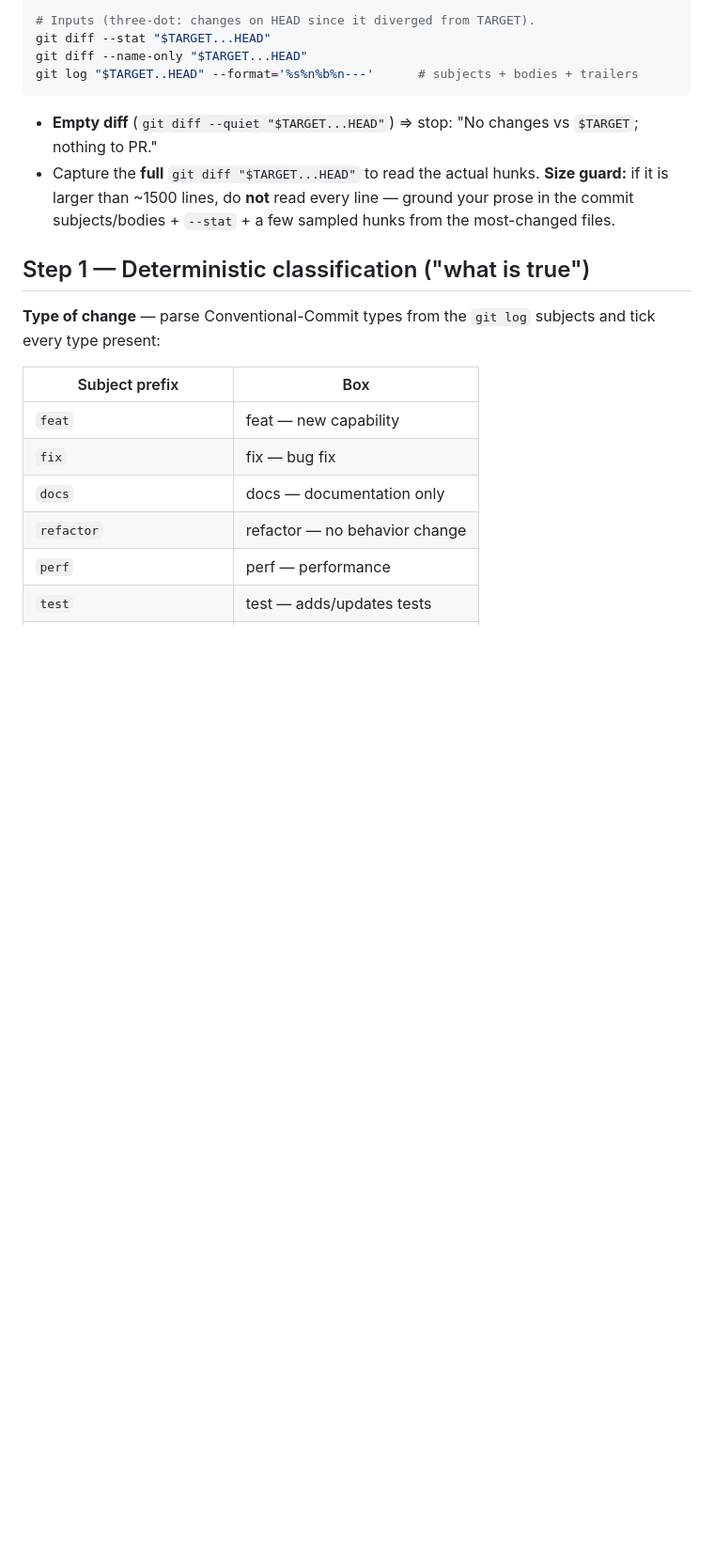
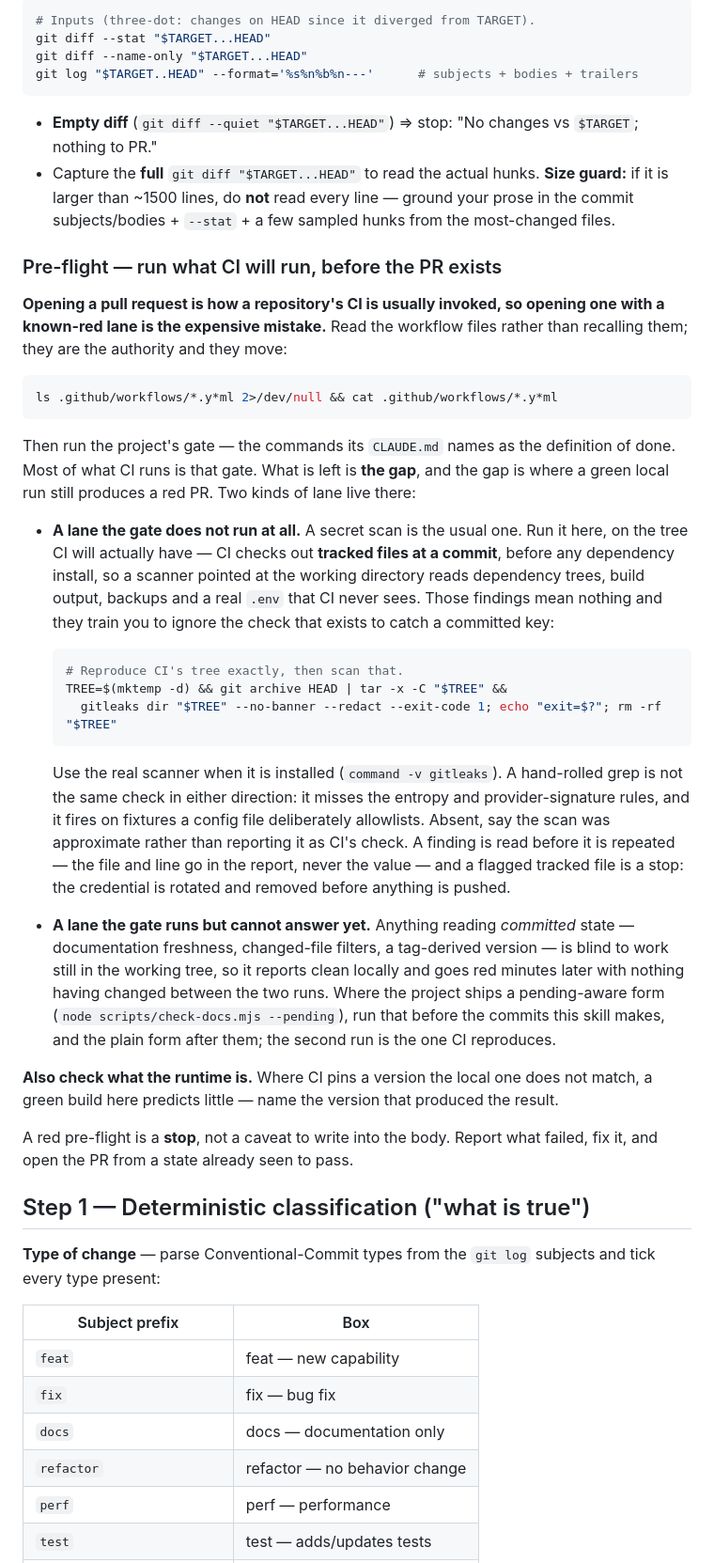
Before and after one commit to gabrieldabbah/genesis, a Markdown page: skills/generate-pr/SKILL.md, the part around one of its changes. Shown at 94% size. Rendered like a GitHub page; blank space fills up the shorter version.

````diff
--- a/skills/generate-pr/SKILL.md
+++ b/skills/generate-pr/SKILL.md
@@ -113,6 +123,50 @@ git log "$TARGET..HEAD" --format='%s%n%b%n---'      # subjects + bodies + traile
   larger than ~1500 lines, do **not** read every line — ground your prose in the commit subjects/bodies +
   `--stat` + a few sampled hunks from the most-changed files.
 
+### Pre-flight — run what CI will run, before the PR exists
+
+**Opening a pull request is how a repository's CI is usually invoked, so opening one with a known-red lane is
+the expensive mistake.** Read the workflow files rather than recalling them; they are the authority and they
+move:
+
+```bash
+ls .github/workflows/*.y*ml 2>/dev/null && cat .github/workflows/*.y*ml
+```
+
+Then run the project's gate — the commands its `CLAUDE.md` names as the definition of done. Most of what CI
+runs is that gate. What is left is **the gap**, and the gap is where a green local run still produces a red
+PR. Two kinds of lane live there:
+
+- **A lane the gate does not run at all.** A secret scan is the usual one. Run it here, on the tree CI will
+  actually have — CI checks out **tracked files at a commit**, before any dependency install, so a scanner
+  pointed at the working directory reads dependency trees, build output, backups and a real `.env` that CI
+  never sees. Those findings mean nothing and they train you to ignore the check that exists to catch a
+  committed key:
+
+  ```bash
+  # Reproduce CI's tree exactly, then scan that.
+  TREE=$(mktemp -d) && git archive HEAD | tar -x -C "$TREE" &&
+    gitleaks dir "$TREE" --no-banner --redact --exit-code 1; echo "exit=$?"; rm -rf "$TREE"
+  ```
+
+  Use the real scanner when it is installed (`command -v gitleaks`). A hand-rolled grep is not the same check
+  in either direction: it misses the entropy and provider-signature rules, and it fires on fixtures a config
+  file deliberately allowlists. Absent, say the scan was approximate rather than reporting it as CI's check.
+  A finding is read before it is repeated — the file and line go in the report, never the value — and a
+  flagged tracked file is a stop: the credential is rotated and removed before anything is pushed.
+
+- **A lane the gate runs but cannot answer yet.** Anything reading *committed* state — documentation
+  freshness, changed-file filters, a tag-derived version — is blind to work still in the working tree, so it
+  reports clean locally and goes red minutes later with nothing having changed between the two runs. Where
+  the project ships a pending-aware form (`node scripts/check-docs.mjs --pending`), run that before the
+  commits this skill makes, and the plain form after them; the second run is the one CI reproduces.
+
+**Also check what the runtime is.** Where CI pins a version the local one does not match, a green build here
+predicts little — name the version that produced the result.
+
+A red pre-flight is a **stop**, not a caveat to write into the body. Report what failed, fix it, and open the
+PR from a state already seen to pass.
+
 ## Step 1 — Deterministic classification ("what is true")
 
 **Type of change** — parse Conventional-Commit types from the `git log` subjects and tick every type present:
````
Also changed, not shown: other parts of skills/generate-pr/SKILL.md (+40 -6 lines).
